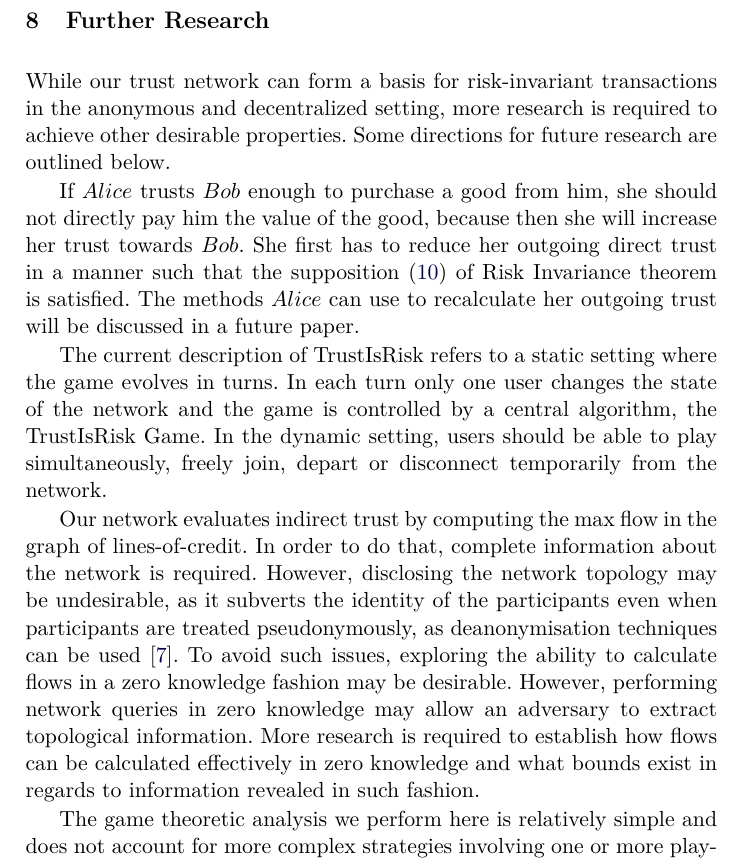
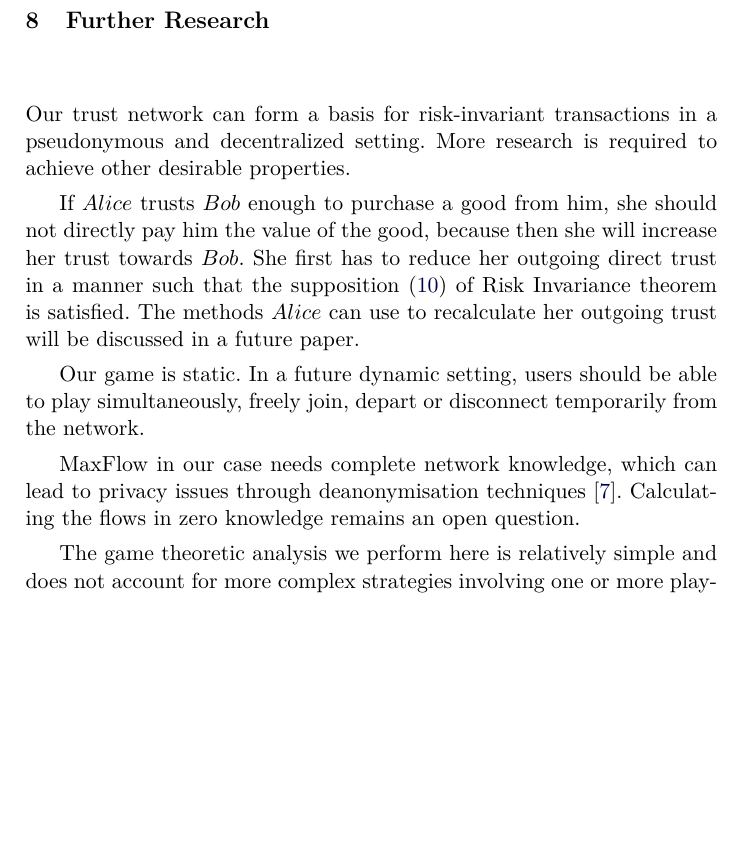
Before and after one commit to decrypto-org/TrustIsRisk, a LaTeX thesis (fc17.tex): part of page 15 of 32 before the commit and part of page 15 of 31 after it, cut so that both start at the same text, the shorter picture padded with empty space. Compiled offline with pdfLaTeX.

Commit message:
rephrase further research until zero knowledge (inclusive)

```diff
--- a/fc17.tex
+++ b/fc17.tex
@@ -953,8 +953,8 @@ while (True)
      \cite{iou} which also illustrates financial trust transitivity.
 
   \section{Further Research}
-     While our trust network can form a basis for risk-invariant transactions in the anonymous and decentralized setting,
-     more research is required to achieve other desirable properties. Some directions for future research are outlined below.
+     Our trust network can form a basis for risk-invariant transactions in a pseudonymous and decentralized setting.
+     More research is required to achieve other desirable properties.
 
      %\subsection{Trust Transfer Algorithms}
         If $Alice$ trusts $Bob$ enough to purchase a good from him, she should not directly pay him the value of the good,
@@ -963,19 +963,12 @@ while (True)
         recalculate her outgoing trust will be discussed in a future paper.
 
      %\subsection{Dynamic Setting}
-        The current description of TrustIsRisk refers to a static setting where the game evolves in turns. In each turn only
-        one user changes the state of the network and the game is controlled by a central algorithm, the TrustIsRisk Game. In
-        the dynamic setting, users should be able to play simultaneously, freely join, depart or disconnect temporarily from
-        the network.
+        Our game is static. In a future dynamic setting, users should be able to play simultaneously, freely join, depart or
+        disconnect temporarily from the network.
 
      %\subsection{Zero knowledge}
-        Our network evaluates indirect trust by computing the max flow in the graph of lines-of-credit. In order to do that,
-        complete information about the network is required. However, disclosing the network topology may be undesirable, as
-        it subverts the identity of the participants even when participants are treated pseudonymously, as deanonymisation
-        techniques can be used \cite{deanonymisation}. To avoid such issues, exploring the ability to calculate flows in a
-        zero knowledge fashion may be desirable. However, performing network queries in zero knowledge may allow an adversary
-        to extract topological information. More research is required to establish how flows can be calculated effectively in
-        zero knowledge and what bounds exist in regards to information revealed in such fashion.
+        MaxFlow in our case needs complete network knowledge, which can lead to privacy issues through deanonymisation
+        techniques \cite{deanonymisation}. Calculating the flows in zero knowledge remains an open question.
 
      %\subsection{Game Theoretic Analysis}
         The game theoretic analysis we perform here is relatively simple and does not account for more complex strategies
```
Also changed, not shown: fc17.pdf.
